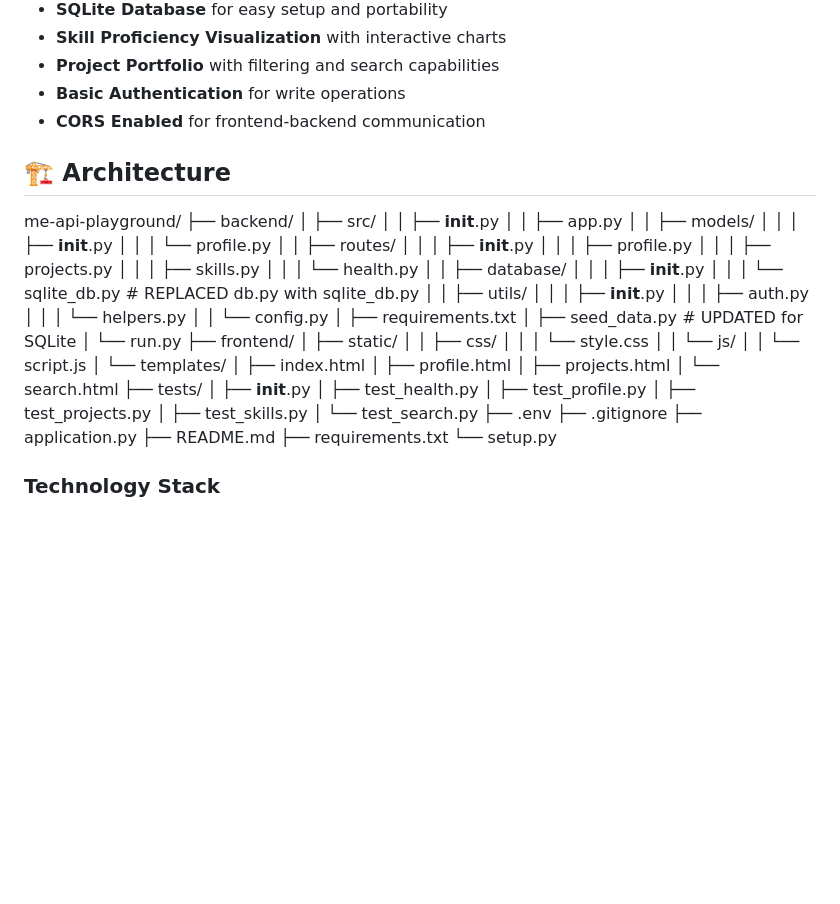
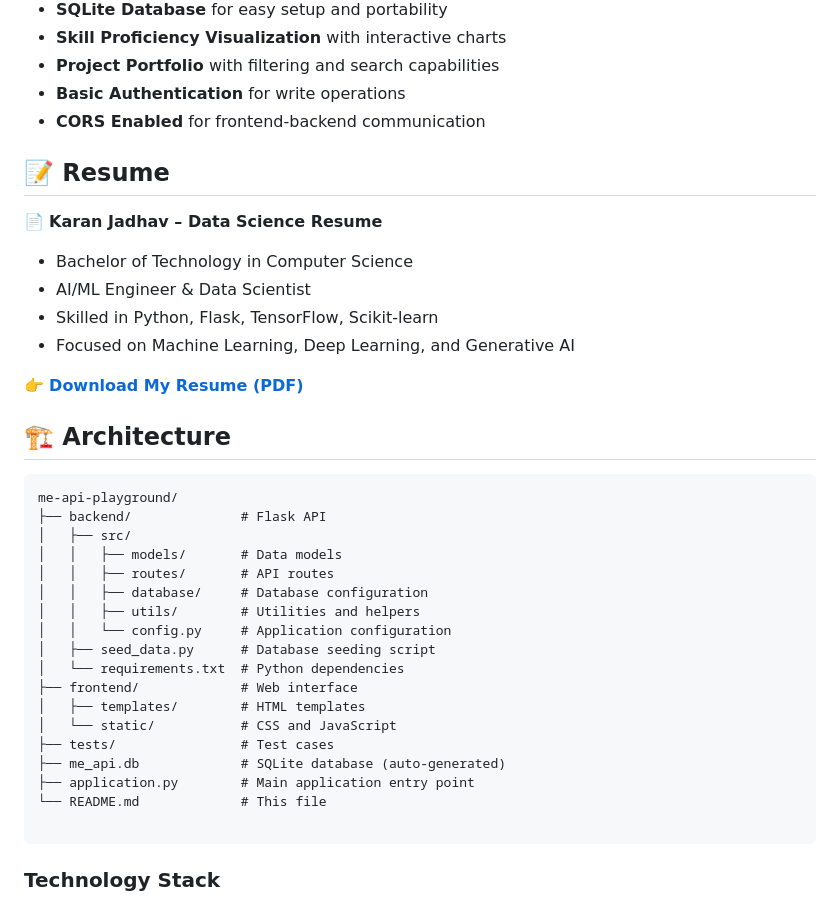
Before and after one commit to Karan-Jadhav-11/Me_API_Playgroung, a Markdown page: README.md, the part around one of its changes. Drawn GitHub-style; blank space fills up the shorter version.

````diff
--- a/README.md
+++ b/README.md
@@ -12,59 +12,39 @@ A personal API playground that showcases skills, projects, and experience throug
 - **Basic Authentication** for write operations
 - **CORS Enabled** for frontend-backend communication
 
-## 🏗️ Architecture
+ ## 📝 Resume
 
-me-api-playground/
-├── backend/
-│   ├── src/
-│   │   ├── __init__.py
-│   │   ├── app.py
-│   │   ├── models/
-│   │   │   ├── __init__.py
-│   │   │   └── profile.py
-│   │   ├── routes/
-│   │   │   ├── __init__.py
-│   │   │   ├── profile.py
-│   │   │   ├── projects.py
-│   │   │   ├── skills.py
-│   │   │   └── health.py
-│   │   ├── database/
-│   │   │   ├── __init__.py
-│   │   │   └── sqlite_db.py    # REPLACED db.py with sqlite_db.py
-│   │   ├── utils/
-│   │   │   ├── __init__.py
-│   │   │   ├── auth.py
-│   │   │   └── helpers.py
-│   │   └── config.py
-│   ├── requirements.txt
-│   ├── seed_data.py           # UPDATED for SQLite
-│   └── run.py
-├── frontend/
-│   ├── static/
-│   │   ├── css/
-│   │   │   └── style.css
-│   │   └── js/
-│   │       └── script.js
-│   └── templates/
-│       ├── index.html
-│       ├── profile.html
-│       ├── projects.html
-│       └── search.html
-├── tests/
-│   ├── __init__.py
-│   ├── test_health.py
-│   ├── test_profile.py
-│   ├── test_projects.py
-│   ├── test_skills.py
-│   └── test_search.py
-├── .env
-├── .gitignore
-├── application.py
-├── README.md
-├── requirements.txt
-└── setup.py
+📄 **Karan Jadhav – Data Science Resume**
+
+- Bachelor of Technology in Computer Science
+- AI/ML Engineer & Data Scientist
+- Skilled in Python, Flask, TensorFlow, Scikit-learn
+- Focused on Machine Learning, Deep Learning, and Generative AI
+
+👉 [**Download My Resume (PDF)**](https://github.com/karanjadhav1771/me-api-playground/blob/main/assets/Karan_Jadhav_Resume.pdf](https://drive.google.com/file/d/1DcenkTGTBBuQh7yF3lfD9IjUYrr9Bw-P/view?usp=sharing))
 
 
+## 🏗️ Architecture
+```text
+me-api-playground/
+├── backend/              # Flask API
+│   ├── src/
+│   │   ├── models/       # Data models
+│   │   ├── routes/       # API routes
+│   │   ├── database/     # Database configuration
+│   │   ├── utils/        # Utilities and helpers
+│   │   └── config.py     # Application configuration
+│   ├── seed_data.py      # Database seeding script
+│   └── requirements.txt  # Python dependencies
+├── frontend/             # Web interface
+│   ├── templates/        # HTML templates
+│   └── static/           # CSS and JavaScript
+├── tests/                # Test cases
+├── me_api.db             # SQLite database (auto-generated)
+├── application.py        # Main application entry point
+└── README.md             # This file
+
+```
 ### Technology Stack
 - **Backend**: Flask, SQLite, Python
 - **Frontend**: HTML5, CSS3, Vanilla JavaScript
````
Also changed, not shown: other parts of README.md (+127 -3 lines).
